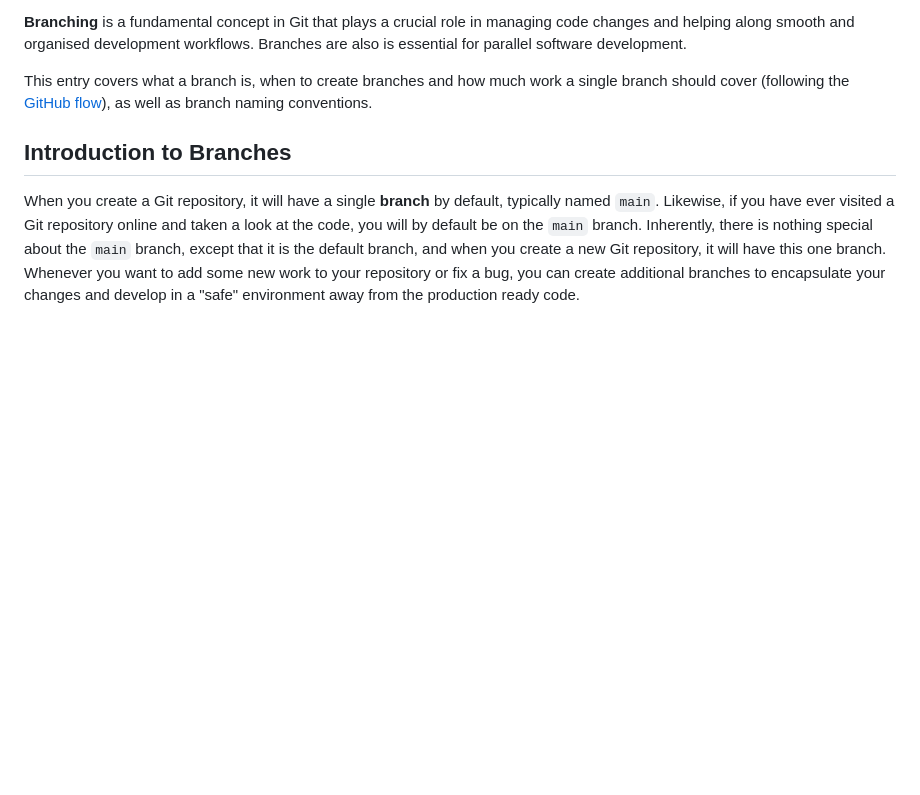
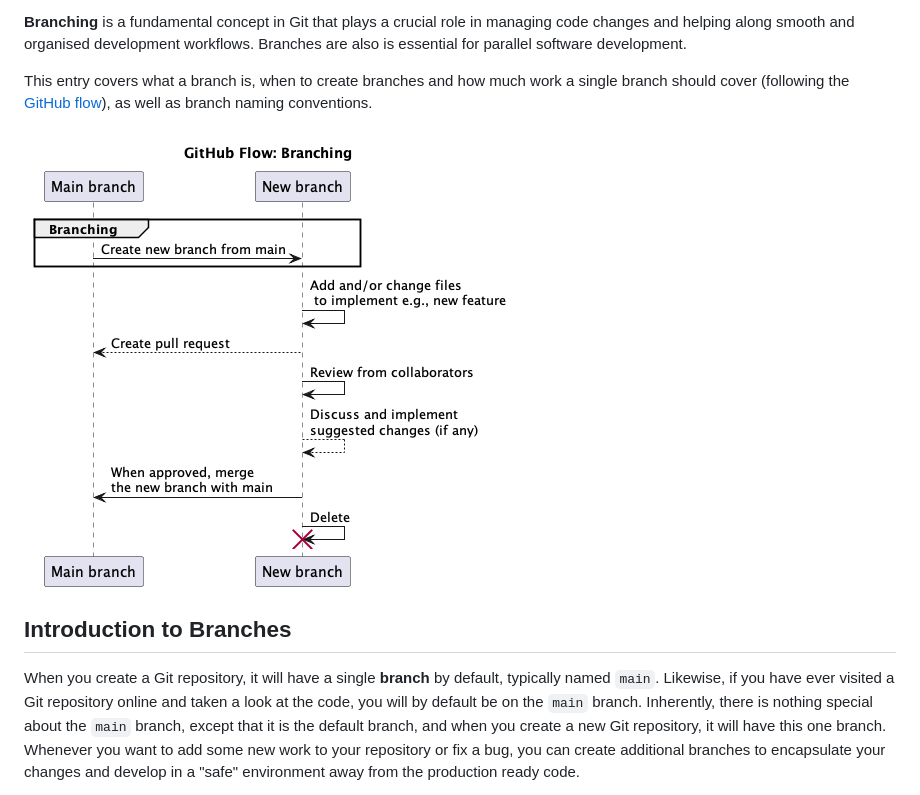
Before and after one commit to seedcase-project/team, a Markdown page: entries/git-workflow-guidelines/branching.md, the part around the change. Drawn GitHub-style; pictures changed too: entries/images/github-flow-branching.png (added); blank space fills up the shorter version.

```diff
--- a/entries/git-workflow-guidelines/branching.md
+++ b/entries/git-workflow-guidelines/branching.md
@@ -9,6 +9,8 @@ order: 2
 **Branching** is a fundamental concept in Git that plays a crucial role in managing code changes and helping along smooth and organised development workflows. Branches are also is essential for parallel software development.
 
 This entry covers what a branch is, when to create branches and how much work a single branch should cover (following the [GitHub flow](https://docs.github.com/en/get-started/quickstart/github-flow)), as well as branch naming conventions.
+
+![Branching within the GitHub flow](../images/github-flow-branching.png)
 
 ## Introduction to Branches
 
```
Also changed, not shown: entries/git-workflow-guidelines/commits.md (+2 -0 lines), entries/git-workflow-guidelines/prs.md (+1 -0 lines), entries/images/github-flow-commits.png (added), entries/images/github-flow-pr.png (added), 3 other files.
